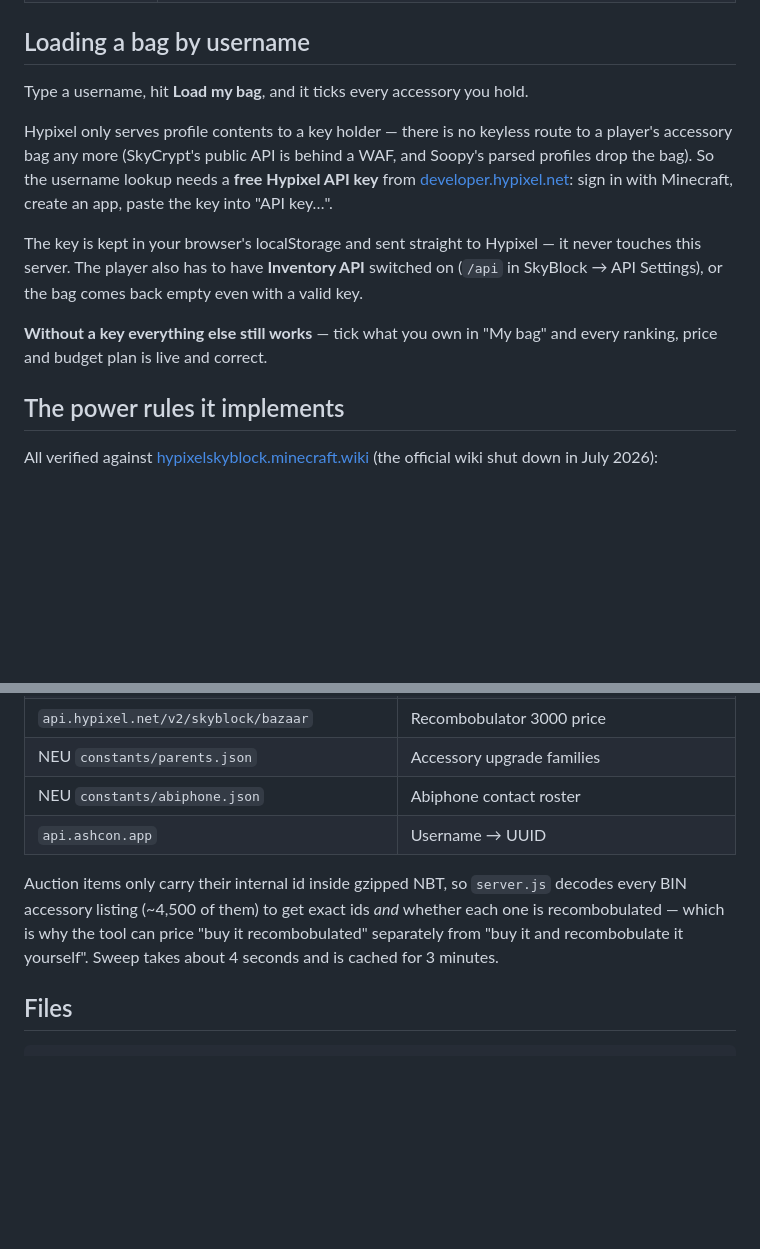
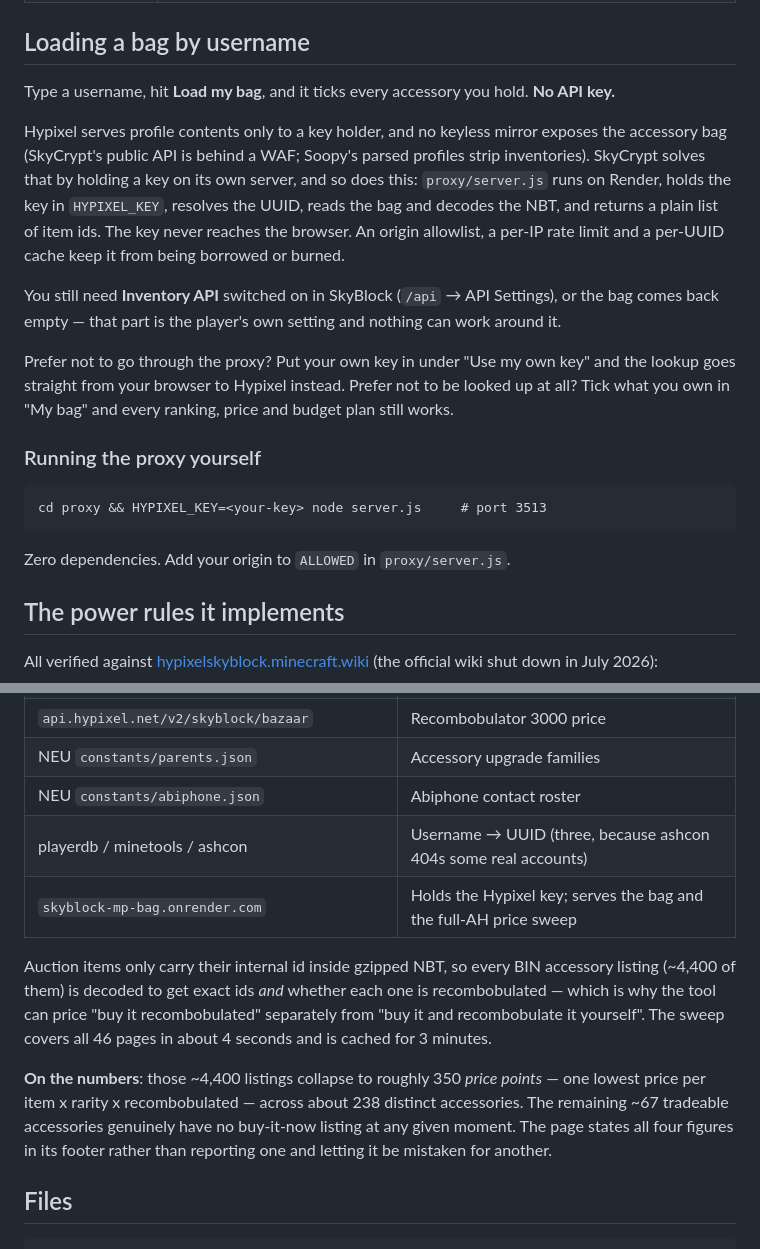
Before and after one commit to Goofturtles/skyblock-mp, a Markdown page: README.md, 2 parts joined by grey strips. Rendered like a GitHub page; blank space fills up the shorter version.

Commit message:
Document the keyless lookup and what the price numbers mean
Co-Authored-By: Claude Opus 5 <noreply@anthropic.com>

```diff
--- a/README.md
+++ b/README.md
@@ -38,20 +38,27 @@ node build-local.js && node build-artifact.js
 
 ## Loading a bag by username
 
-Type a username, hit **Load my bag**, and it ticks every accessory you hold.
+Type a username, hit **Load my bag**, and it ticks every accessory you hold. **No API key.**
 
-Hypixel only serves profile contents to a key holder — there is no keyless route to a player's
-accessory bag any more (SkyCrypt's public API is behind a WAF, and Soopy's parsed profiles drop the
-bag). So the username lookup needs a **free Hypixel API key** from
-[developer.hypixel.net](https://developer.hypixel.net/dashboard): sign in with Minecraft, create an
-app, paste the key into "API key…".
+Hypixel serves profile contents only to a key holder, and no keyless mirror exposes the accessory
+bag (SkyCrypt's public API is behind a WAF; Soopy's parsed profiles strip inventories). SkyCrypt
+solves that by holding a key on its own server, and so does this: `proxy/server.js` runs on Render,
+holds the key in `HYPIXEL_KEY`, resolves the UUID, reads the bag and decodes the NBT, and returns a
+plain list of item ids. The key never reaches the browser. An origin allowlist, a per-IP rate limit
+and a per-UUID cache keep it from being borrowed or burned.
 
-The key is kept in your browser's localStorage and sent straight to Hypixel — it never touches this
-server. The player also has to have **Inventory API** switched on (`/api` in SkyBlock → API
-Settings), or the bag comes back empty even with a valid key.
+You still need **Inventory API** switched on in SkyBlock (`/api` → API Settings), or the bag comes
+back empty — that part is the player's own setting and nothing can work around it.
 
-**Without a key everything else still works** — tick what you own in "My bag" and every ranking,
-price and budget plan is live and correct.
+Prefer not to go through the proxy? Put your own key in under "Use my own key" and the lookup goes
+straight from your browser to Hypixel instead. Prefer not to be looked up at all? Tick what you own
+in "My bag" and every ranking, price and budget plan still works.
+
+### Running the proxy yourself
+
+    cd proxy && HYPIXEL_KEY=<your-key> node server.js     # port 3513
+
+Zero dependencies. Add your origin to `ALLOWED` in `proxy/server.js`.
 
 ## The power rules it implements
 
@@ -79,12 +86,18 @@ All verified against [hypixelskyblock.minecraft.wiki](https://hypixelskyblock.mi
 | `api.hypixel.net/v2/skyblock/bazaar` | Recombobulator 3000 price |
 | NEU `constants/parents.json` | Accessory upgrade families |
 | NEU `constants/abiphone.json` | Abiphone contact roster |
-| `api.ashcon.app` | Username → UUID |
+| playerdb / minetools / ashcon | Username → UUID (three, because ashcon 404s some real accounts) |
+| `skyblock-mp-bag.onrender.com` | Holds the Hypixel key; serves the bag and the full-AH price sweep |
 
-Auction items only carry their internal id inside gzipped NBT, so `server.js` decodes every BIN
-accessory listing (~4,500 of them) to get exact ids *and* whether each one is recombobulated — which
-is why the tool can price "buy it recombobulated" separately from "buy it and recombobulate it
-yourself". Sweep takes about 4 seconds and is cached for 3 minutes.
+Auction items only carry their internal id inside gzipped NBT, so every BIN accessory listing
+(~4,400 of them) is decoded to get exact ids *and* whether each one is recombobulated — which is why
+the tool can price "buy it recombobulated" separately from "buy it and recombobulate it yourself".
+The sweep covers all 46 pages in about 4 seconds and is cached for 3 minutes.
+
+**On the numbers**: those ~4,400 listings collapse to roughly 350 *price points* — one lowest price
+per item x rarity x recombobulated — across about 238 distinct accessories. The remaining ~67
+tradeable accessories genuinely have no buy-it-now listing at any given moment. The page states all
+four figures in its footer rather than reporting one and letting it be mistaken for another.
 
 ## Files
 
```
